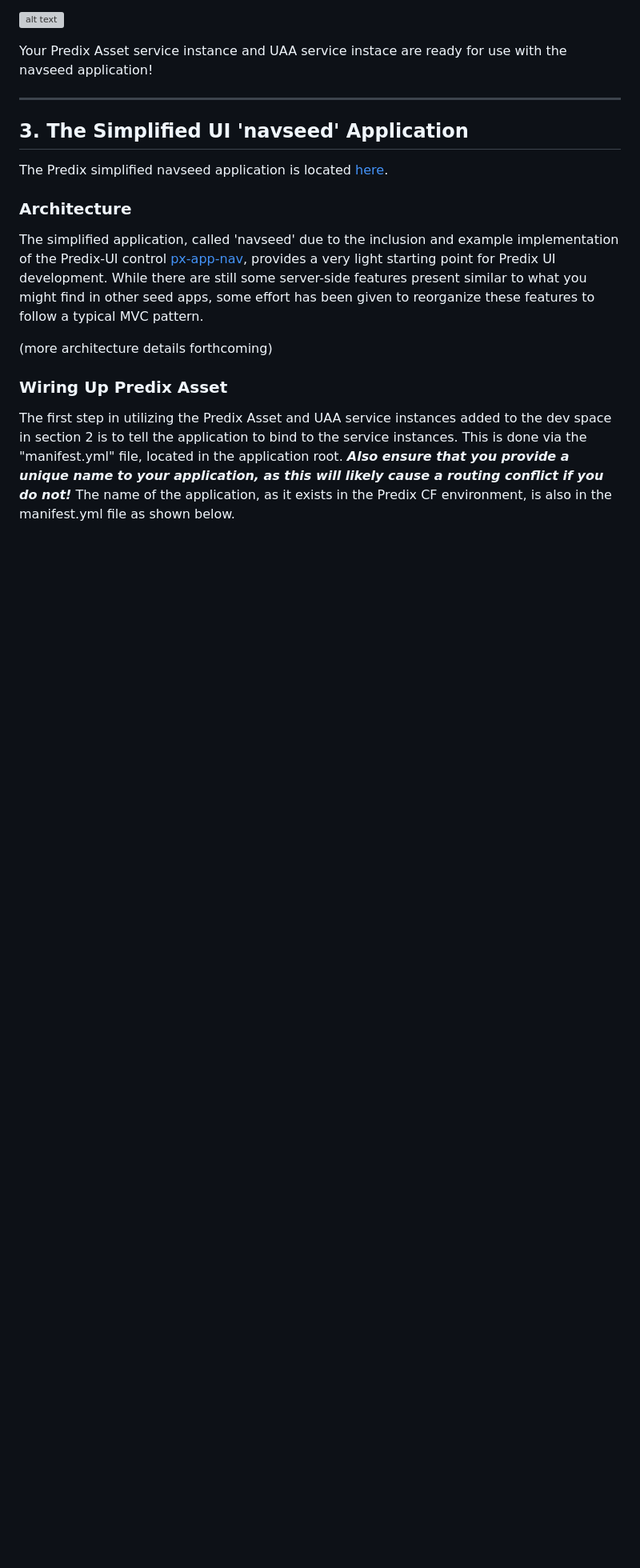
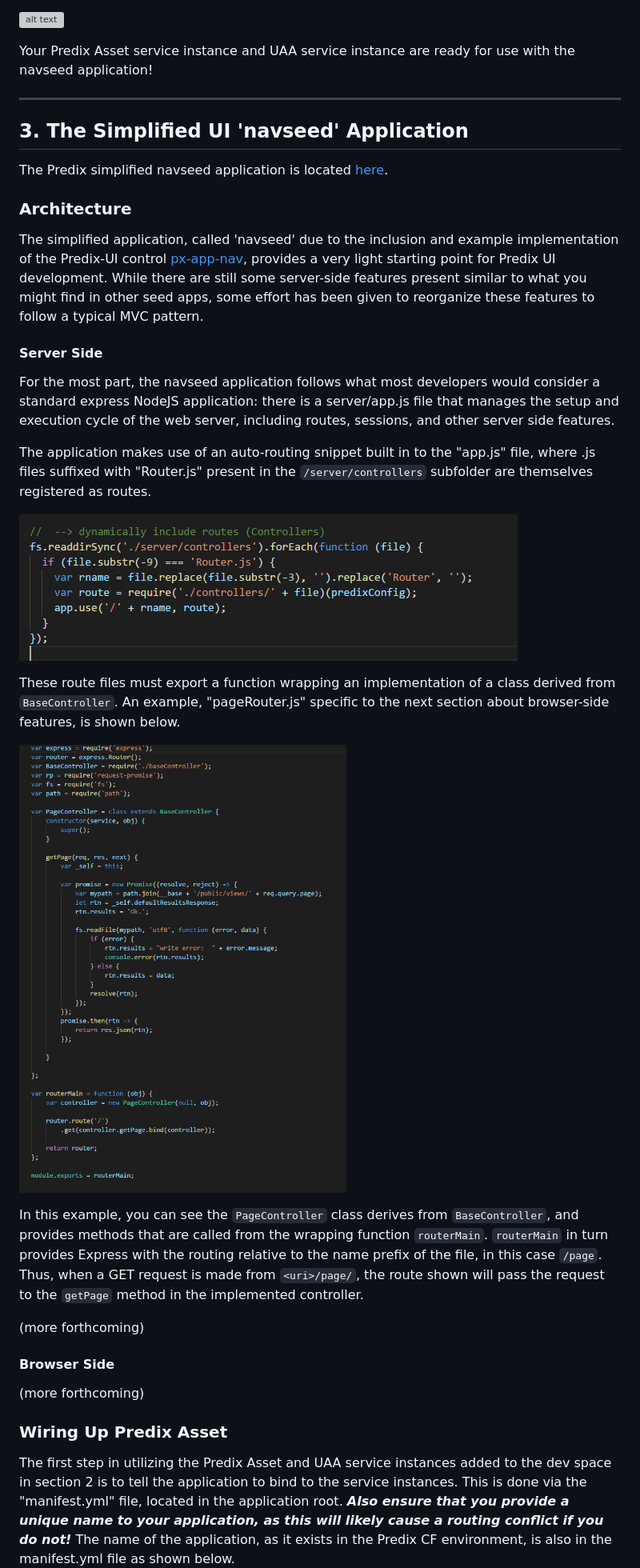
Before and after one commit to paelian/predix-navseed-serverside, a Markdown page: README.md, the part around the change printed below. Shown: that part at 80% size. Rendered like a GitHub page; pictures changed too: README.img/README (4).png (added), README.img/README (44).png (added); blank space fills up the shorter version; grey boxes are pictures that could not be loaded.

```diff
--- a/README.md
+++ b/README.md
@@ -93,7 +93,7 @@ Once you click the "Save" button to create the client ID, select the new ID back
 
 ![alt text](/README.img/README%20(17).png "Assign asset service instance access to client ID")
 
-Your Predix Asset service instance and UAA service instace are ready for use with the navseed application!
+Your Predix Asset service instance and UAA service instance are ready for use with the navseed application!
 
 ***
 
@@ -107,7 +107,26 @@ The Predix simplified navseed application is located [here](https://github.com/p
 
 The simplified application, called 'navseed' due to the inclusion and example implementation of the Predix-UI control [px-app-nav](https://www.predix-ui.com/#/elements/px-app-nav), provides a very light starting point for Predix UI development. While there are still some server-side features present similar to what you might find in other seed apps, some effort has been given to reorganize these features to follow a typical MVC pattern.
 
-(more architecture details forthcoming)
+#### Server Side
+
+For the most part, the navseed application follows what most developers would consider a standard express NodeJS application: there is a server/app.js file that manages the setup and execution cycle of the web server, including routes, sessions, and other server side features.
+
+The application makes use of an auto-routing snippet built in to the "app.js" file, where .js files suffixed with "Router.js" present in the `/server/controllers` subfolder are themselves registered as routes.
+
+![alt text](/README.img/README%20(4).png "Auto-routing for Express in app.js")
+
+These route files must export a function wrapping an implementation of a class derived from `BaseController`. An example, "pageRouter.js" specific to the next section about browser-side features, is shown below.
+
+![alt text](/README.img/README%20(44).png "pageRouter.js")
+
+In this example, you can see the `PageController` class derives from `BaseController`, and provides methods that are called from the wrapping function `routerMain`. `routerMain` in turn provides Express with the routing relative to the name prefix of the file, in this case `/page`. Thus, when a GET request is made from `<uri>/page/`, the route shown will pass the request to the `getPage` method in the implemented controller.
+
+(more forthcoming)
+
+#### Browser Side
+
+(more forthcoming)
+
 
 ### Wiring Up Predix Asset
 
```
Also changed, not shown: other parts of README.md (+2 -2 lines), README.img/README (1).png (added).
